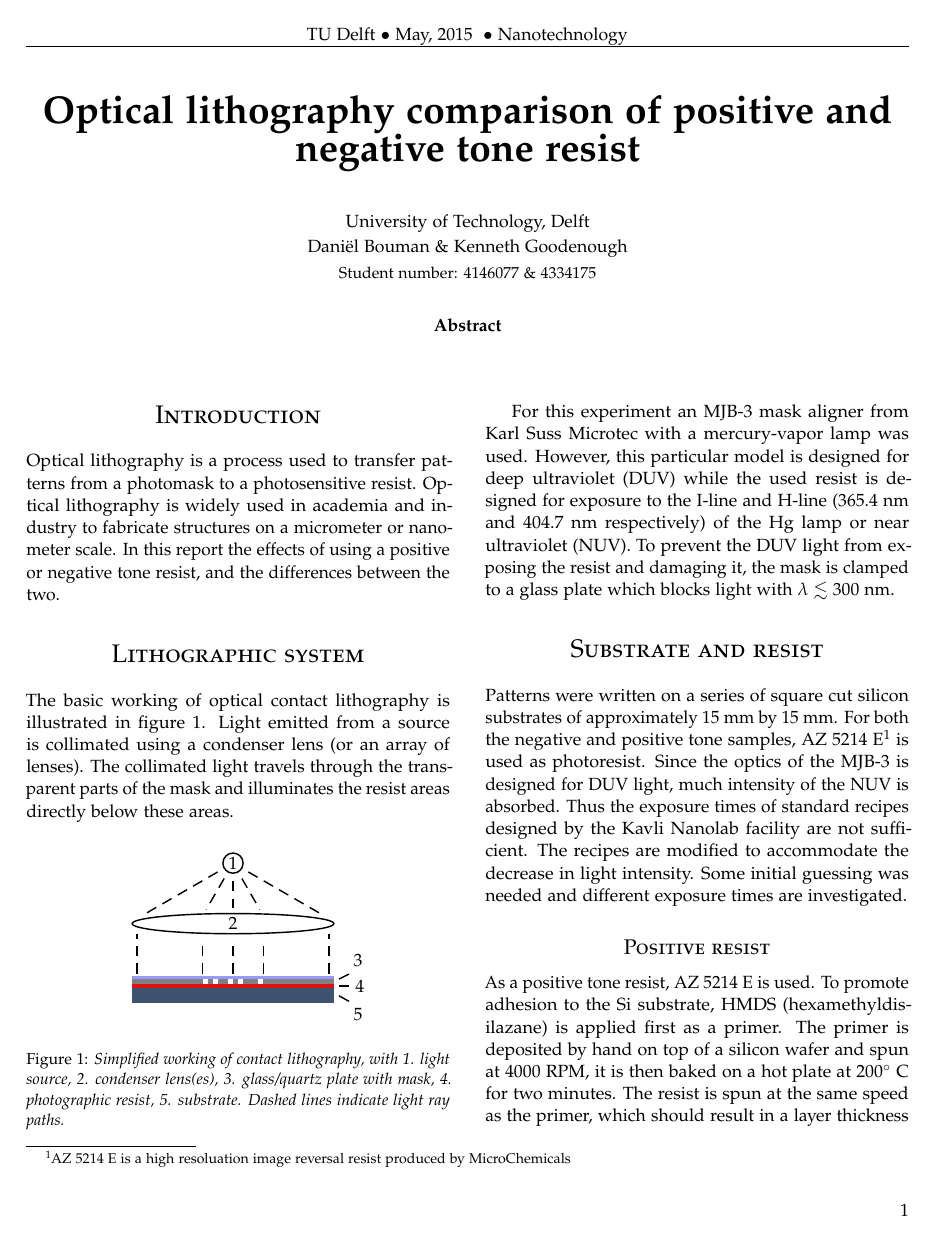
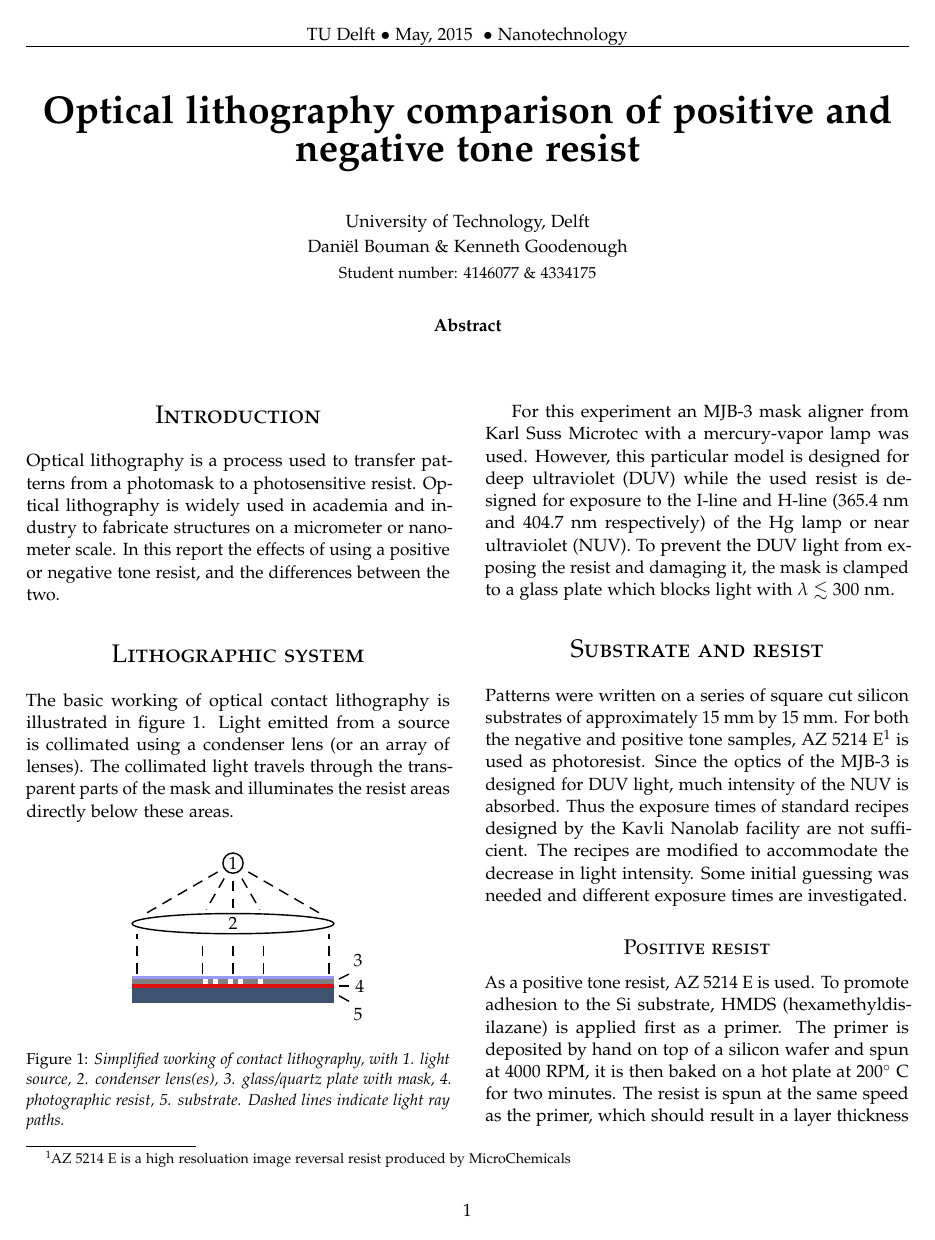
Before and after one commit to danielbouman/nanotechnology-lab-report, a LaTeX paper (main.tex, which reads preamble.tex): page 1 of 5. Compiled offline with pdfLaTeX.

Commit message:
Set page number center

```diff
--- a/preamble.tex
+++ b/preamble.tex
@@ -78,9 +78,9 @@
 \usepackage{fancyhdr}
 	\pagestyle{fancy}
 	\fancyhead{}
-	\fancyfoot{}
+% 	\fancyfoot{}
 	\fancyhead[C]{TU Delft~$\bullet$~\monthyeardate\today~ $\bullet$~Nanotechnology}
-	\fancyfoot[RO,LE]{\thepage}
+% 	\fancyfoot[RO,LE]{\thepage}
 
 % Maketitle metadata
 \title{\vspace{-10mm}%
```
